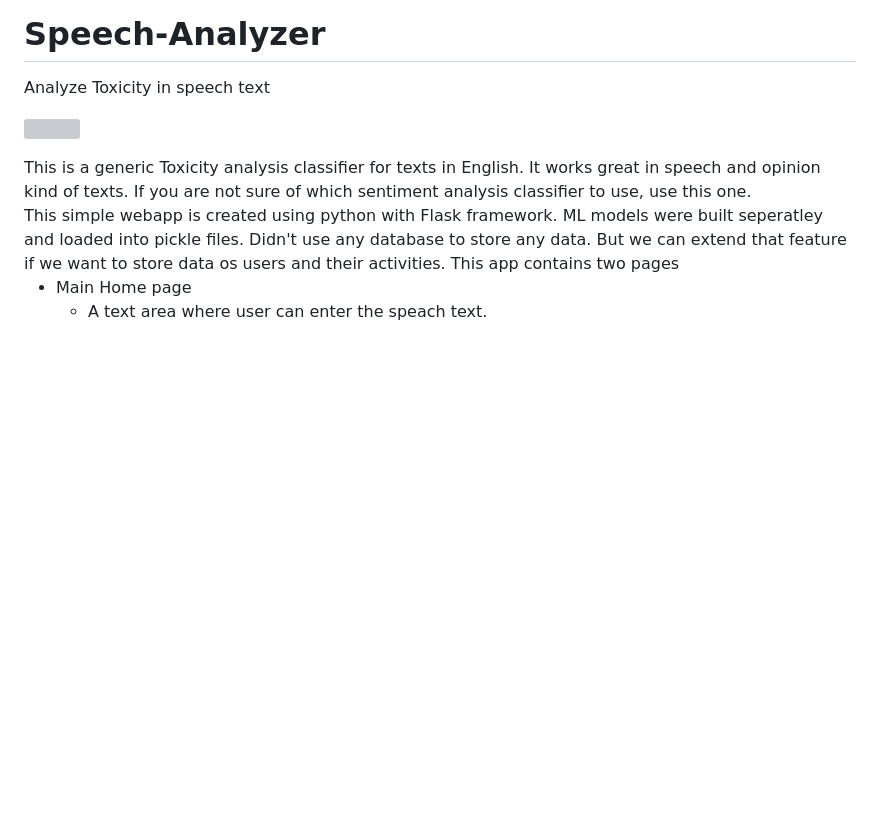
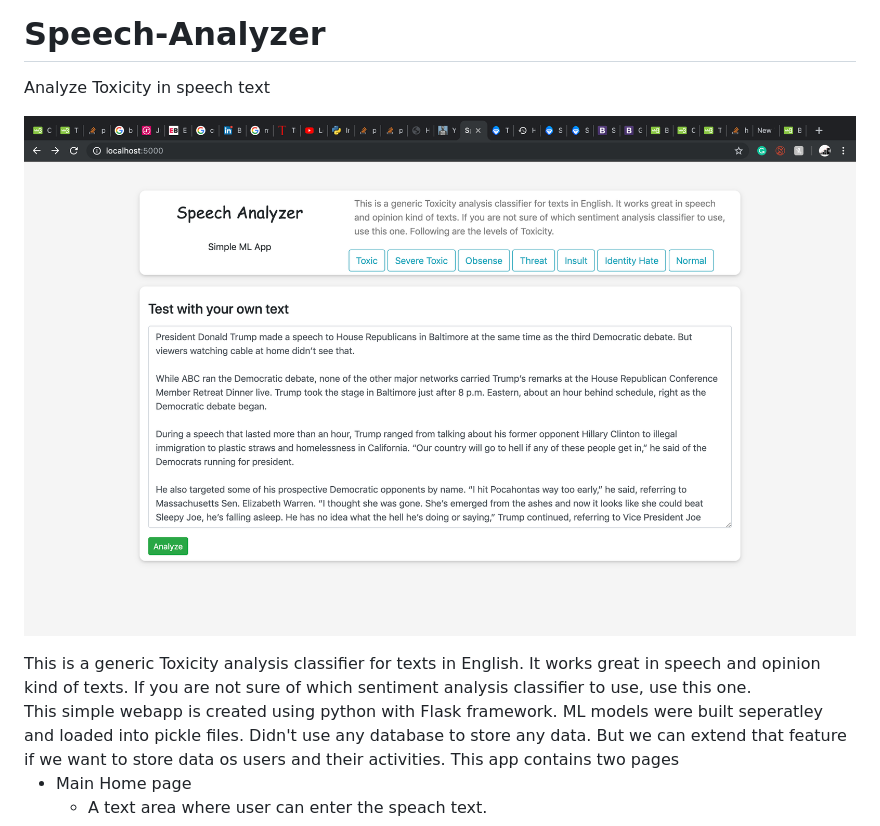
Before and after one commit to pavankanjula/Sppech-Analyzer, a Markdown page: README.md, the part around the change. Drawn GitHub-style; pictures changed too: speech_analyzer.png (added); blank space fills up the shorter version; grey boxes are pictures that could not be loaded.

Commit message:
slight modif

```diff
--- a/README.md
+++ b/README.md
@@ -1,7 +1,7 @@
 # Speech-Analyzer
 Analyze Toxicity in speech text
 <p>
-  <img src="speech_analyzer1.png">
+  <img src="speech_analyzer.png">
 </p>
 This is a generic Toxicity analysis classifier for texts in English. It works great in speech and opinion kind of texts. If you are not sure of which sentiment analysis classifier to use, use this one.
 <br>
```
Also changed, not shown: Speech_analyzer1.png (deleted), 1 other file.
